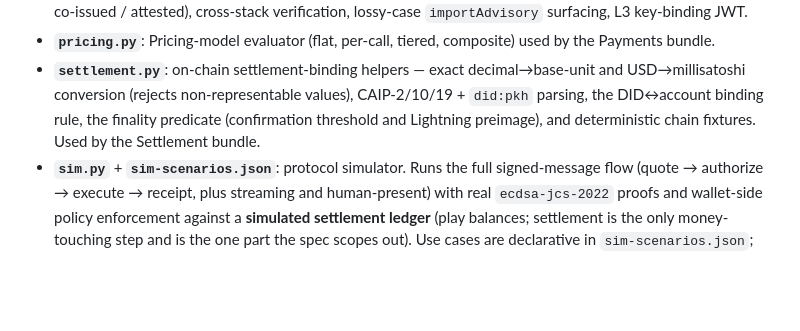
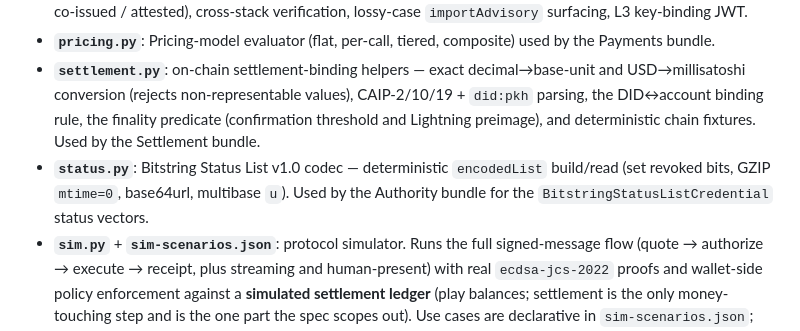
Before and after one commit to geoknoesis/avp-micro-spec, a Markdown page: CLAUDE.md, the part around the change. Drawn GitHub-style; blank space fills up the shorter version.

Commit message:
docs: list status.py in the harness architecture (CLAUDE.md)

```diff
--- a/CLAUDE.md
+++ b/CLAUDE.md
@@ -53,6 +53,7 @@ python spec/sim.py
 - **`interop.py`**: AVP-Micro ⇄ SD-JWT-VC translator. Claim mapping, three bridge modes (proof-preserving / co-issued / attested), cross-stack verification, lossy-case `importAdvisory` surfacing, L3 key-binding JWT.
 - **`pricing.py`**: Pricing-model evaluator (flat, per-call, tiered, composite) used by the Payments bundle.
 - **`settlement.py`**: on-chain settlement-binding helpers — exact decimal→base-unit and USD→millisatoshi conversion (rejects non-representable values), CAIP-2/10/19 + `did:pkh` parsing, the DID↔account binding rule, the finality predicate (confirmation threshold and Lightning preimage), and deterministic chain fixtures. Used by the Settlement bundle.
+- **`status.py`**: Bitstring Status List v1.0 codec — deterministic `encodedList` build/read (set revoked bits, GZIP `mtime=0`, base64url, multibase `u`). Used by the Authority bundle for the `BitstringStatusListCredential` status vectors.
 - **`sim.py`** + **`sim-scenarios.json`**: protocol simulator. Runs the full signed-message flow (quote → authorize → execute → receipt, plus streaming and human-present) with real `ecdsa-jcs-2022` proofs and wallet-side policy enforcement against a **simulated settlement ledger** (play balances; settlement is the only money-touching step and is the one part the spec scopes out). Use cases are declarative in `sim-scenarios.json`; the engine emits spec-schema-conformant messages. This is the behavioural/runtime-enforcement layer (single-use consumption, replay, caps, budget, `requestHash`/`quoteDigest` binding) that the static vectors don't exercise.
 
 ## Key invariants
```
